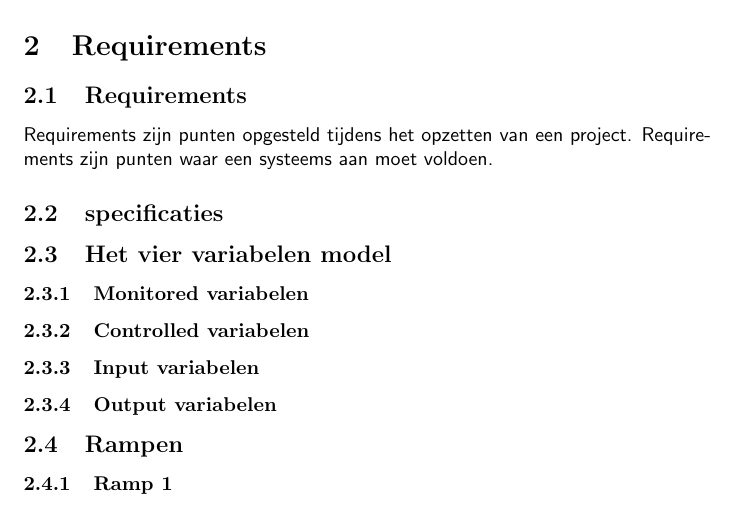
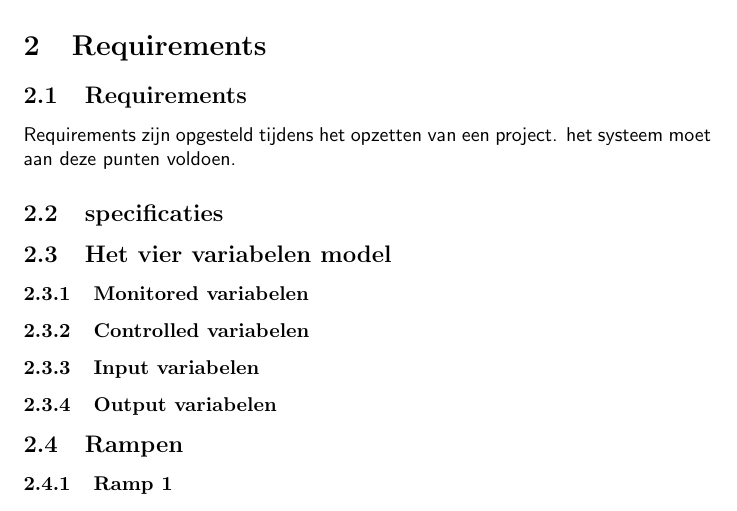
Before and after one commit to JaydenWev/TinLab, a LaTeX document (Verslag_JaydenWeverink.tex): part of page 3 of 6, cut so that both start at the same text. Compiled offline with pdfLaTeX.

Commit message:
Kleine verandering

```diff
--- a/Verslag_JaydenWeverink.tex
+++ b/Verslag_JaydenWeverink.tex
@@ -35,8 +35,7 @@ Zie hier een referentie naar Royce~\cite{royce1987managing} en nog een naar Clar
 \section{Requirements}
 
 \subsection{Requirements}
-Requirements zijn punten opgesteld tijdens het opzetten van een project.
-Requirements zijn punten waar een systeems aan moet voldoen.
+Requirements zijn opgesteld tijdens het opzetten van een project. het systeem moet aan deze punten voldoen.
 
 \subsection{specificaties}
 
```
